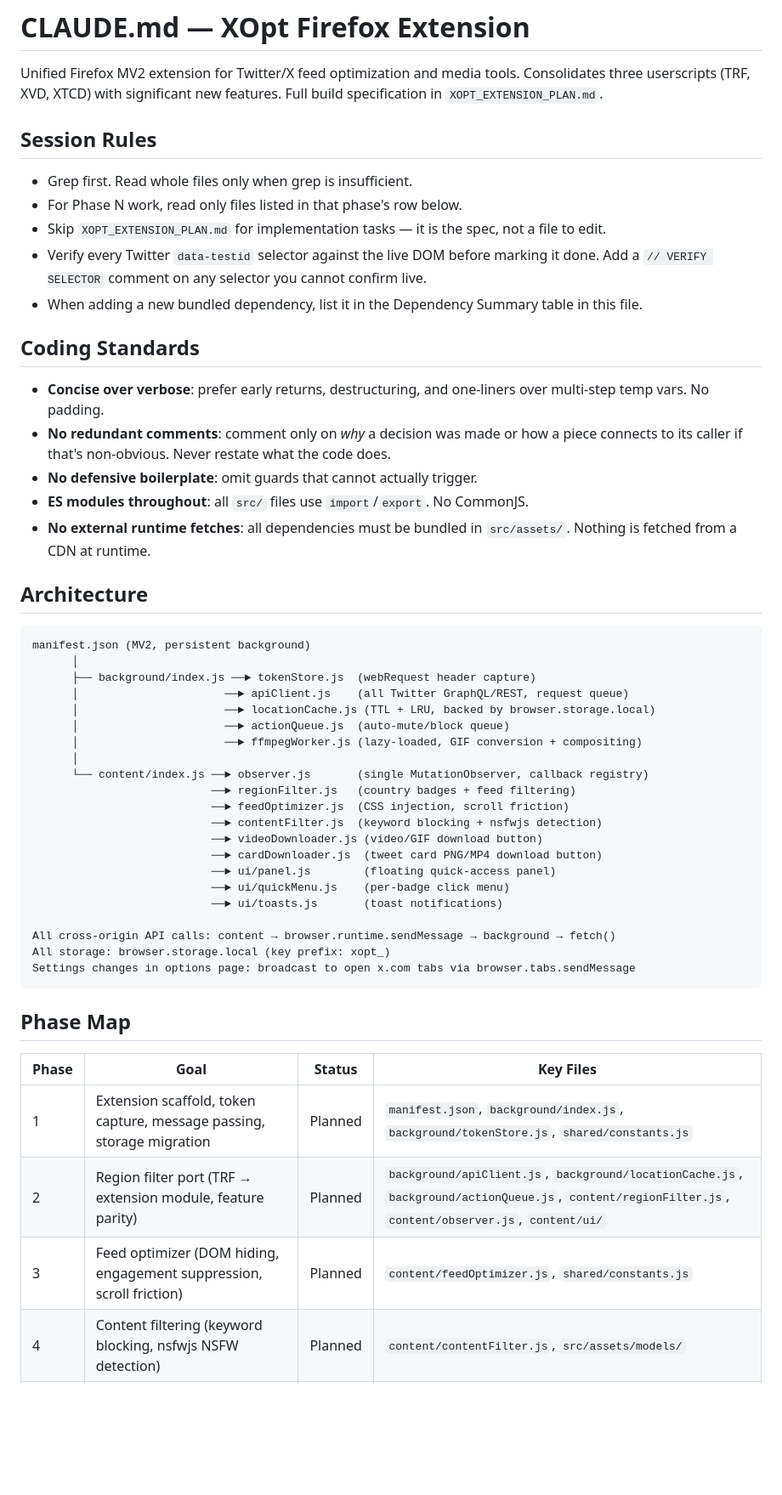
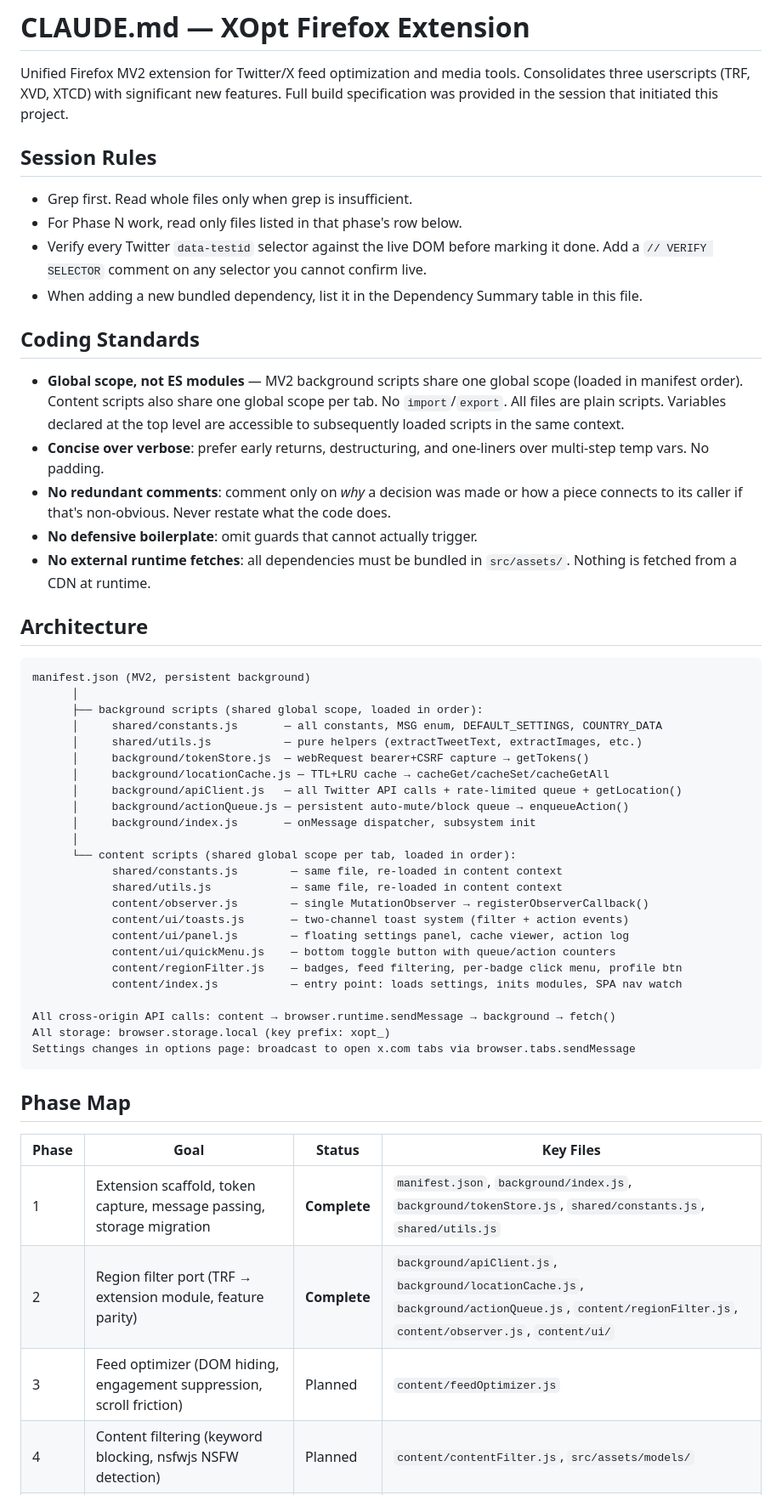
Before and after one commit to Tealdragon204/xtwittermodifier, a Markdown page: CLAUDE.md, the part around one of its changes. Shown at 85% size. Drawn GitHub-style; blank space fills up the shorter version.

````diff
--- a/CLAUDE.md
+++ b/CLAUDE.md
@@ -2,25 +2,27 @@
 
 Unified Firefox MV2 extension for Twitter/X feed optimization and media tools.
 Consolidates three userscripts (TRF, XVD, XTCD) with significant new features.
-Full build specification in `XOPT_EXTENSION_PLAN.md`.
+Full build specification was provided in the session that initiated this project.
 
 ## Session Rules
 
 - Grep first. Read whole files only when grep is insufficient.
 - For Phase N work, read only files listed in that phase's row below.
-- Skip `XOPT_EXTENSION_PLAN.md` for implementation tasks — it is the spec, not a file to edit.
 - Verify every Twitter `data-testid` selector against the live DOM before marking it done.
   Add a `// VERIFY SELECTOR` comment on any selector you cannot confirm live.
 - When adding a new bundled dependency, list it in the Dependency Summary table in this file.
 
 ## Coding Standards
 
+- **Global scope, not ES modules** — MV2 background scripts share one global scope (loaded
+  in manifest order). Content scripts also share one global scope per tab. No `import`/`export`.
+  All files are plain scripts. Variables declared at the top level are accessible to
+  subsequently loaded scripts in the same context.
 - **Concise over verbose**: prefer early returns, destructuring, and one-liners over
   multi-step temp vars. No padding.
 - **No redundant comments**: comment only on *why* a decision was made or how a piece
   connects to its caller if that's non-obvious. Never restate what the code does.
 - **No defensive boilerplate**: omit guards that cannot actually trigger.
-- **ES modules throughout**: all `src/` files use `import`/`export`. No CommonJS.
 - **No external runtime fetches**: all dependencies must be bundled in `src/assets/`.
   Nothing is fetched from a CDN at runtime.
 
@@ -29,21 +31,24 @@ Full build specification in `XOPT_EXTENSION_PLAN.md`.
 ```
 manifest.json (MV2, persistent background)
       │
-      ├── background/index.js ──► tokenStore.js  (webRequest header capture)
-      │                      ──► apiClient.js    (all Twitter GraphQL/REST, request queue)
-      │                      ──► locationCache.js (TTL + LRU, backed by browser.storage.local)
-      │                      ──► actionQueue.js  (auto-mute/block queue)
-      │                      ──► ffmpegWorker.js (lazy-loaded, GIF conversion + compositing)
+      ├── background scripts (shared global scope, loaded in order):
+      │     shared/constants.js       — all constants, MSG enum, DEFAULT_SETTINGS, COUNTRY_DATA
+      │     shared/utils.js           — pure helpers (extractTweetText, extractImages, etc.)
+      │     background/tokenStore.js  — webRequest bearer+CSRF capture → getTokens()
+      │     background/locationCache.js — TTL+LRU cache → cacheGet/cacheSet/cacheGetAll
+      │     background/apiClient.js   — all Twitter API calls + rate-limited queue + getLocation()
+      │     background/actionQueue.js — persistent auto-mute/block queue → enqueueAction()
+      │     background/index.js       — onMessage dispatcher, subsystem init
       │
-      └── content/index.js ──► observer.js       (single MutationObserver, callback registry)
-                           ──► regionFilter.js   (country badges + feed filtering)
-                           ──► feedOptimizer.js  (CSS injection, scroll friction)
-                           ──► contentFilter.js  (keyword blocking + nsfwjs detection)
-                           ──► videoDownloader.js (video/GIF download button)
-                           ──► cardDownloader.js  (tweet card PNG/MP4 download button)
-                           ──► ui/panel.js        (floating quick-access panel)
-                           ──► ui/quickMenu.js    (per-badge click menu)
-                           ──► ui/toasts.js       (toast notifications)
+      └── content scripts (shared global scope per tab, loaded in order):
+            shared/constants.js        — same file, re-loaded in content context
+            shared/utils.js            — same file, re-loaded in content context
+            content/observer.js        — single MutationObserver → registerObserverCallback()
+            content/ui/toasts.js       — two-channel toast system (filter + action events)
+            content/ui/panel.js        — floating settings panel, cache viewer, action log
+            content/ui/quickMenu.js    — bottom toggle button with queue/action counters
+            content/regionFilter.js    — badges, feed filtering, per-badge click menu, profile btn
+            content/index.js           — entry point: loads settings, inits modules, SPA nav watch
 
 All cross-origin API calls: content → browser.runtime.sendMessage → background → fetch()
 All storage: browser.storage.local (key prefix: xopt_)
@@ -54,9 +59,9 @@ Settings changes in options page: broadcast to open x.com tabs via browser.tabs.
 
 | Phase | Goal | Status | Key Files |
 |-------|------|--------|-----------|
-| 1 | Extension scaffold, token capture, message passing, storage migration | Planned | `manifest.json`, `background/index.js`, `background/tokenStore.js`, `shared/constants.js` |
-| 2 | Region filter port (TRF → extension module, feature parity) | Planned | `background/apiClient.js`, `background/locationCache.js`, `background/actionQueue.js`, `content/regionFilter.js`, `content/observer.js`, `content/ui/` |
-| 3 | Feed optimizer (DOM hiding, engagement suppression, scroll friction) | Planned | `content/feedOptimizer.js`, `shared/constants.js` |
+| 1 | Extension scaffold, token capture, message passing, storage migration | **Complete** | `manifest.json`, `background/index.js`, `background/tokenStore.js`, `shared/constants.js`, `shared/utils.js` |
+| 2 | Region filter port (TRF → extension module, feature parity) | **Complete** | `background/apiClient.js`, `background/locationCache.js`, `background/actionQueue.js`, `content/regionFilter.js`, `content/observer.js`, `content/ui/` |
+| 3 | Feed optimizer (DOM hiding, engagement suppression, scroll friction) | Planned | `content/feedOptimizer.js` |
 | 4 | Content filtering (keyword blocking, nsfwjs NSFW detection) | Planned | `content/contentFilter.js`, `src/assets/models/` |
 | 5 | Video downloader port (XVD → extension module, GIF-as-GIF via ffmpeg.wasm) | Planned | `content/videoDownloader.js`, `background/ffmpegWorker.js`, `src/assets/ffmpeg/` |
 | 6 | Card downloader port (XTCD → extension module, depth control UI) | Planned | `content/cardDownloader.js` |
````
Also changed, not shown: other parts of CLAUDE.md (+50 -33 lines).
